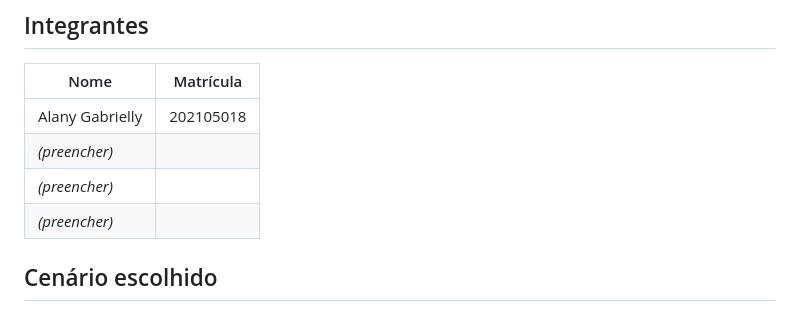
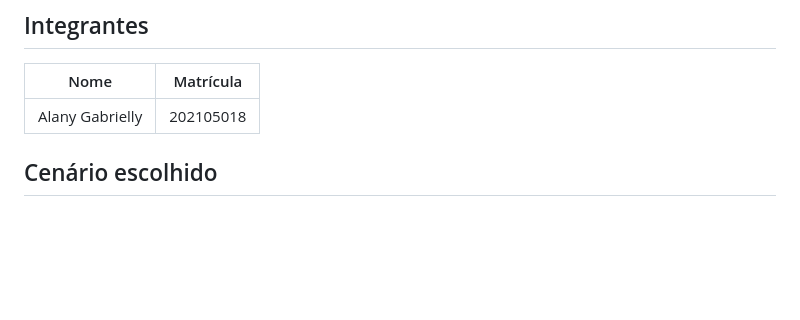
Before and after one commit to AlanyLourenco/presenca, a Markdown page: atividade-01.md, the part around the change. Drawn GitHub-style; blank space fills up the shorter version.

```diff
--- a/atividade-01.md
+++ b/atividade-01.md
@@ -8,9 +8,6 @@
 | Nome | Matrícula |
 |---|---|
 | Alany Gabrielly | 202105018 |
-| *(preencher)* | |
-| *(preencher)* | |
-| *(preencher)* | |
 
 ## Cenário escolhido
 
```
Also changed, not shown: README.md (+0 -3 lines).
